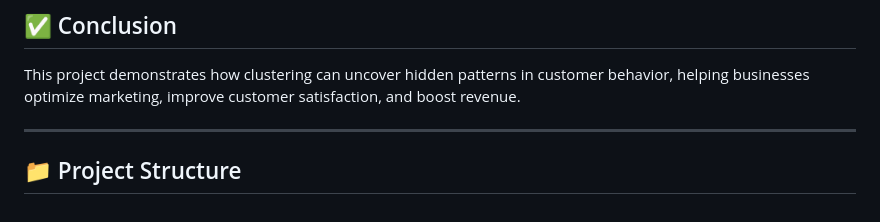
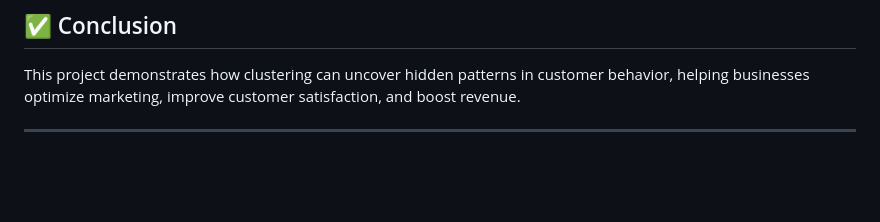
Before and after one commit to kartikdalal19/Machine-Learning, a Markdown page: Projects/Online Retail (Clustering) Project/Readme.md, the part around the change. Rendered like a GitHub page; blank space fills up the shorter version.

```diff
--- a/Projects/Online Retail (Clustering) Project/Readme.md
+++ b/Projects/Online Retail (Clustering) Project/Readme.md
@@ -105,5 +105,3 @@ PCA revealed that:
 This project demonstrates how clustering can uncover hidden patterns in customer behavior, helping businesses optimize marketing, improve customer satisfaction, and boost revenue.
 
 ---
-
-## 📁 Project Structure
```
